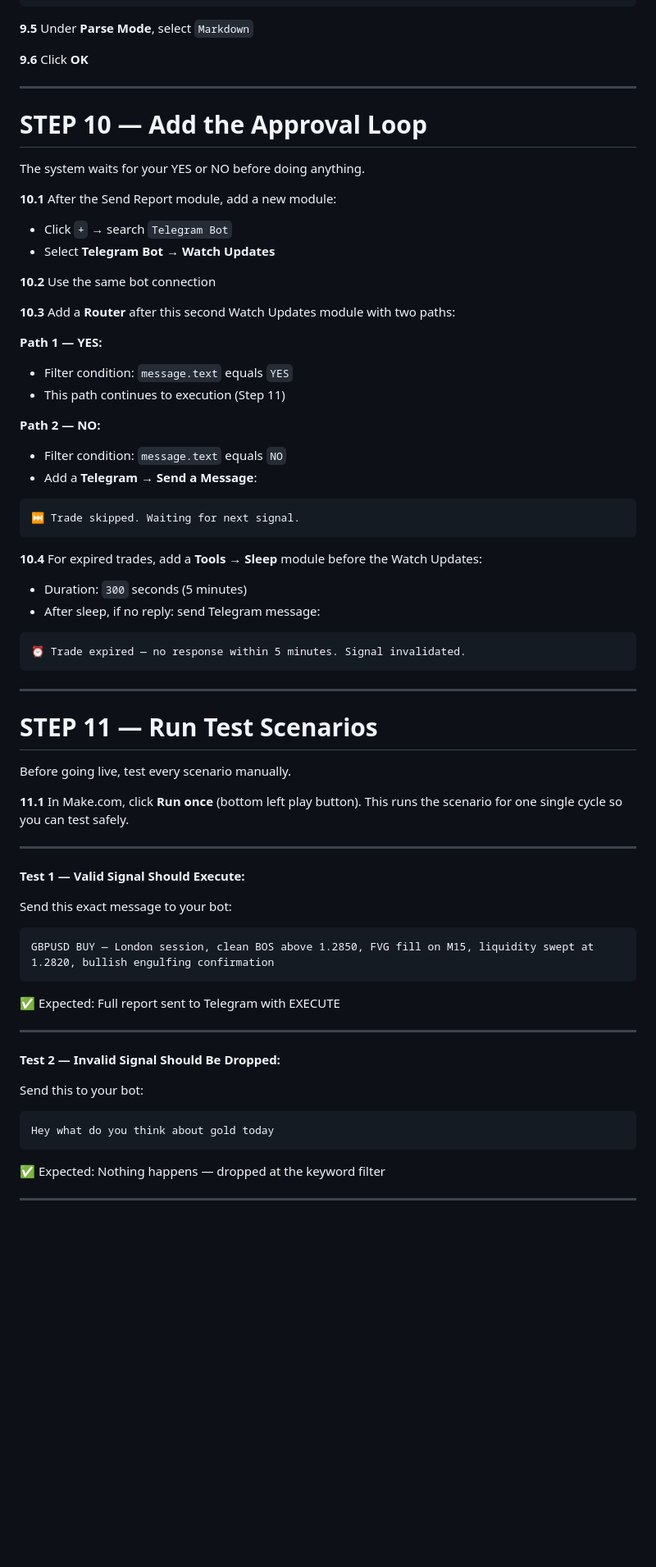
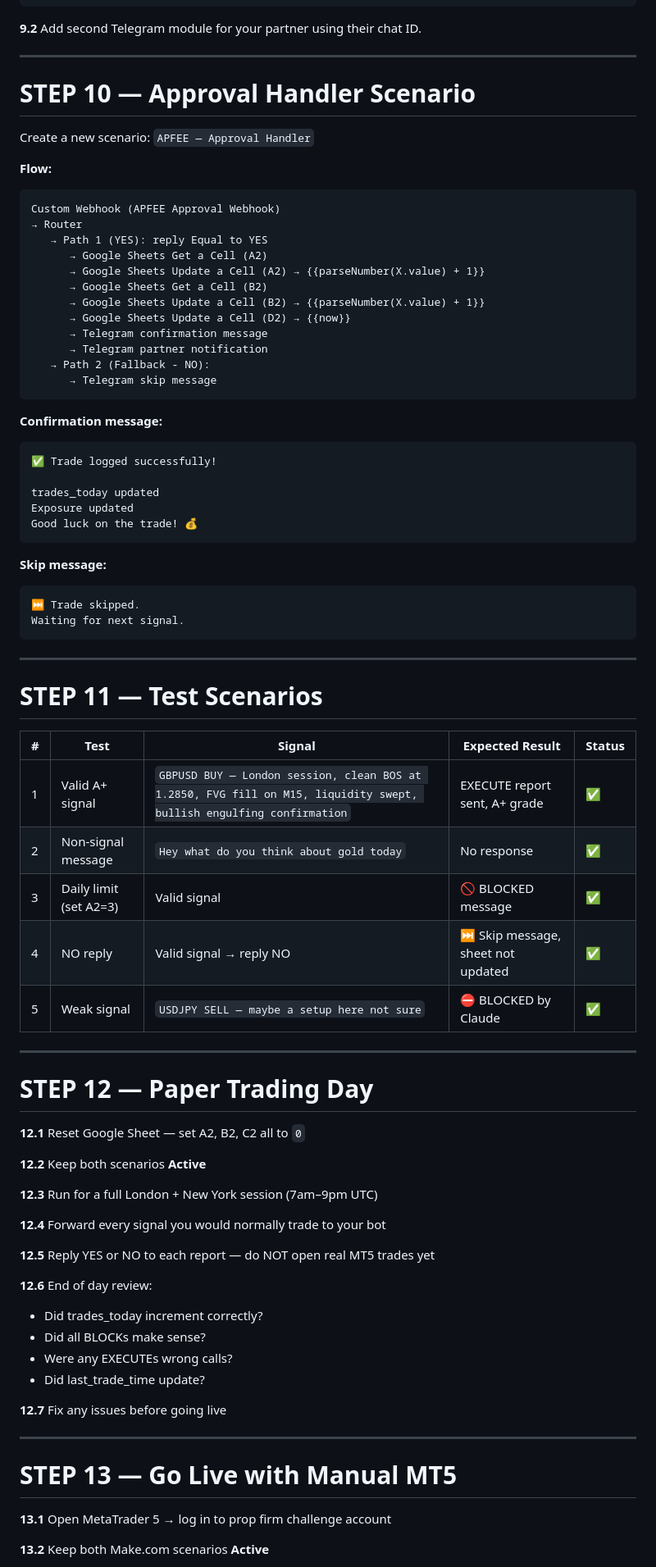
Before and after one commit to Tamir223/forex-bot, a Markdown page: README.md, the part around one of its changes. Shown at 82% size. Rendered like a GitHub page; blank space fills up the shorter version.

Commit message:
docs: complete build guide with all 11 steps done and tests passed

````diff
--- a/README.md
+++ b/README.md
@@ -435,69 +353,84 @@ Reply NO to skip
 ━━━━━━━━━━━━━━━━━━━━
 ```
 
-**9.5** Under **Parse Mode**, select `Markdown`
-
-**9.6** Click **OK**
+**9.2** Add second Telegram module for your partner using their chat ID.
 
 ---
 
-# STEP 10 — Add the Approval Loop
+# STEP 10 — Approval Handler Scenario
 
-The system waits for your YES or NO before doing anything.
+Create a new scenario: `APFEE — Approval Handler`
 
-**10.1** After the Send Report module, add a new module:
-- Click `+` → search `Telegram Bot`
-- Select **Telegram Bot** → **Watch Updates**
-
-**10.2** Use the same bot connection
-
-**10.3** Add a **Router** after this second Watch Updates module with two paths:
-
-**Path 1 — YES:**
-- Filter condition: `message.text` equals `YES`
-- This path continues to execution (Step 11)
-
-**Path 2 — NO:**
-- Filter condition: `message.text` equals `NO`
-- Add a **Telegram → Send a Message**:
+**Flow:**
 ```
-⏭ Trade skipped. Waiting for next signal.
+Custom Webhook (APFEE Approval Webhook)
+→ Router
+   → Path 1 (YES): reply Equal to YES
+      → Google Sheets Get a Cell (A2)
+      → Google Sheets Update a Cell (A2) → {{parseNumber(X.value) + 1}}
+      → Google Sheets Get a Cell (B2)
+      → Google Sheets Update a Cell (B2) → {{parseNumber(X.value) + 1}}
+      → Google Sheets Update a Cell (D2) → {{now}}
+      → Telegram confirmation message
+      → Telegram partner notification
+   → Path 2 (Fallback - NO):
+      → Telegram skip message
 ```
 
-**10.4** For expired trades, add a **Tools → Sleep** module before the Watch Updates:
-- Duration: `300` seconds (5 minutes)
-- After sleep, if no reply: send Telegram message:
+**Confirmation message:**
 ```
-⏰ Trade expired — no response within 5 minutes. Signal invalidated.
+✅ Trade logged successfully!
+
+trades_today updated
+Exposure updated
+Good luck on the trade! 💰
+```
+
+**Skip message:**
+```
+⏭ Trade skipped.
+Waiting for next signal.
 ```
 
 ---
 
-# STEP 11 — Run Test Scenarios
+# STEP 11 — Test Scenarios
 
-Before going live, test every scenario manually.
-
-**11.1** In Make.com, click **Run once** (bottom left play button). This runs the scenario for one single cycle so you can test safely.
+| # | Test | Signal | Expected Result | Status |
+|---|------|--------|----------------|--------|
+| 1 | Valid A+ signal | `GBPUSD BUY — London session, clean BOS at 1.2850, FVG fill on M15, liquidity swept, bullish engulfing confirmation` | EXECUTE report sent, A+ grade | ✅ |
+| 2 | Non-signal message | `Hey what do you think about gold today` | No response | ✅ |
+| 3 | Daily limit (set A2=3) | Valid signal | 🚫 BLOCKED message | ✅ |
+| 4 | NO reply | Valid signal → reply NO | ⏭ Skip message, sheet not updated | ✅ |
+| 5 | Weak signal | `USDJPY SELL — maybe a setup here not sure` | ⛔ BLOCKED by Claude | ✅ |
 
 ---
 
-**Test 1 — Valid Signal Should Execute:**
+# STEP 12 — Paper Trading Day
 
-Send this exact message to your bot:
-```
-GBPUSD BUY — London session, clean BOS above 1.2850, FVG fill on M15, liquidity swept at 1.2820, bullish engulfing confirmation
-```
-✅ Expected: Full report sent to Telegram with EXECUTE
+**12.1** Reset Google Sheet — set A2, B2, C2 all to `0`
+
+**12.2** Keep both scenarios **Active**
+
+**12.3** Run for a full London + New York session (7am–9pm UTC)
+
+**12.4** Forward every signal you would normally trade to your bot
+
+**12.5** Reply YES or NO to each report — do NOT open real MT5 trades yet
+
+**12.6** End of day review:
+- Did trades_today increment correctly?
+- Did all BLOCKs make sense?
+- Were any EXECUTEs wrong calls?
+- Did last_trade_time update?
+
+**12.7** Fix any issues before going live
 
 ---
 
-**Test 2 — Invalid Signal Should Be Dropped:**
+# STEP 13 — Go Live with Manual MT5
 
-Send this to your bot:
-```
-Hey what do you think about gold today
-```
-✅ Expected: Nothing happens — dropped at the keyword filter
+**13.1** Open MetaTrader 5 → log in to prop firm challenge account
 
----
+**13.2** Keep both Make.com scenarios **Active**
 
````
Also changed, not shown: other parts of README.md (+229 -375 lines).
